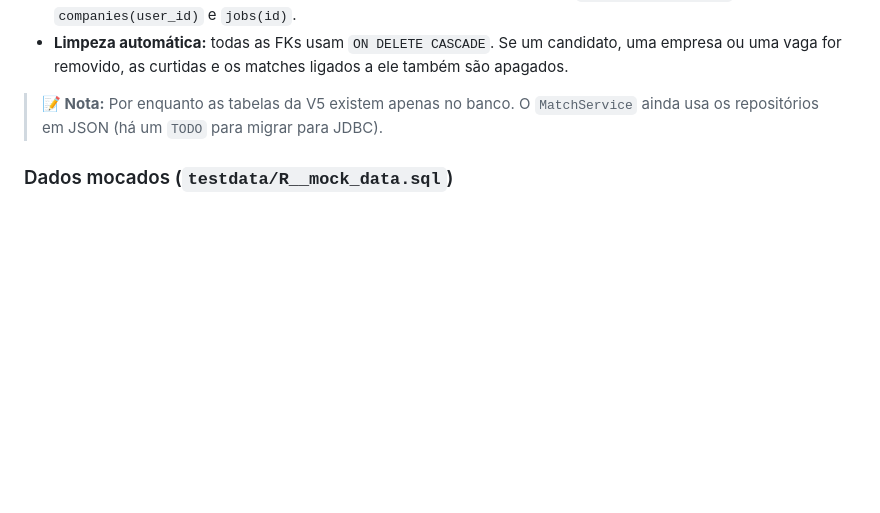
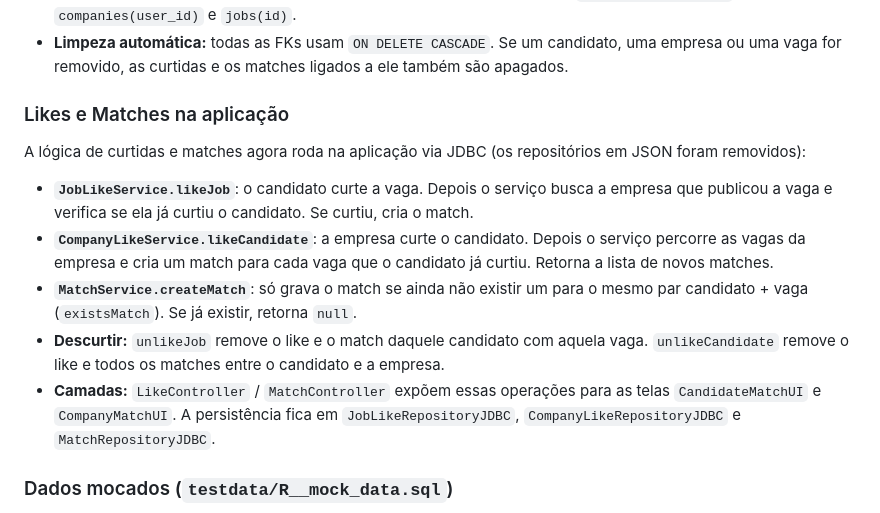
Before and after one commit to Gildesio-af/Linketinder-Project, a Markdown page: README.md, the part around the change. GitHub-like rendering; blank space fills up the shorter version.

Commit message:
docs: update README to reflect JDBC integration for likes and matches

```diff
--- a/README.md
+++ b/README.md
@@ -172,7 +172,15 @@ JOIN companies_like cl ON cl.company_id = j.publisher_id
 * **Integridade referencial:** curtidas e matches só aceitam IDs existentes de `candidates(user_id)`, `companies(user_id)` e `jobs(id)`.
 * **Limpeza automática:** todas as FKs usam `ON DELETE CASCADE`. Se um candidato, uma empresa ou uma vaga for removido, as curtidas e os matches ligados a ele também são apagados.
 
-> **📝 Nota:** Por enquanto as tabelas da V5 existem apenas no banco. O `MatchService` ainda usa os repositórios em JSON (há um `TODO` para migrar para JDBC).
+### Likes e Matches na aplicação
+
+A lógica de curtidas e matches agora roda na aplicação via JDBC (os repositórios em JSON foram removidos):
+
+* **`JobLikeService.likeJob`**: o candidato curte a vaga. Depois o serviço busca a empresa que publicou a vaga e verifica se ela já curtiu o candidato. Se curtiu, cria o match.
+* **`CompanyLikeService.likeCandidate`**: a empresa curte o candidato. Depois o serviço percorre as vagas da empresa e cria um match para cada vaga que o candidato já curtiu. Retorna a lista de novos matches.
+* **`MatchService.createMatch`**: só grava o match se ainda não existir um para o mesmo par candidato + vaga (`existsMatch`). Se já existir, retorna `null`.
+* **Descurtir:** `unlikeJob` remove o like e o match daquele candidato com aquela vaga. `unlikeCandidate` remove o like e todos os matches entre o candidato e a empresa.
+* **Camadas:** `LikeController` / `MatchController` expõem essas operações para as telas `CandidateMatchUI` e `CompanyMatchUI`. A persistência fica em `JobLikeRepositoryJDBC`, `CompanyLikeRepositoryJDBC` e `MatchRepositoryJDBC`.
 
 ### Dados mocados (`testdata/R__mock_data.sql`)
 
```
